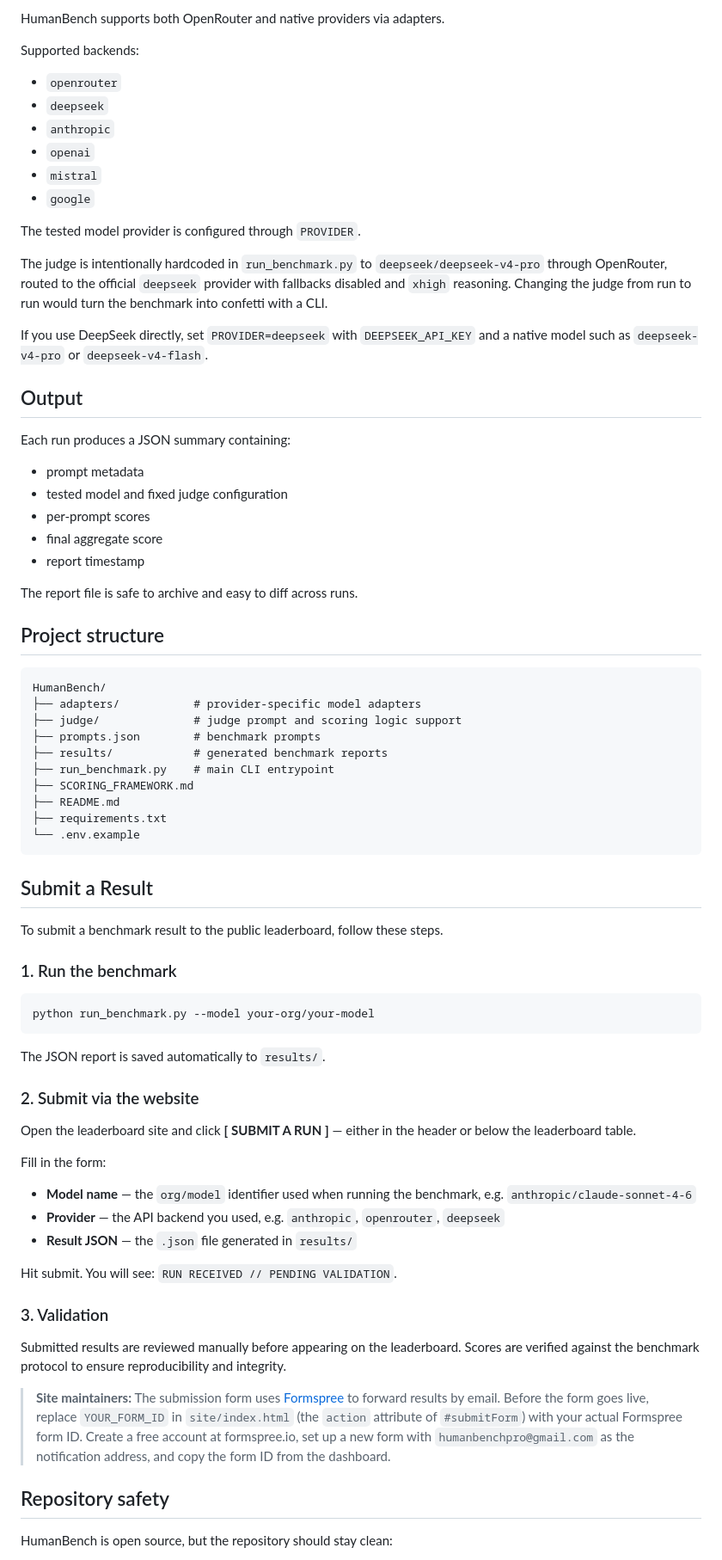
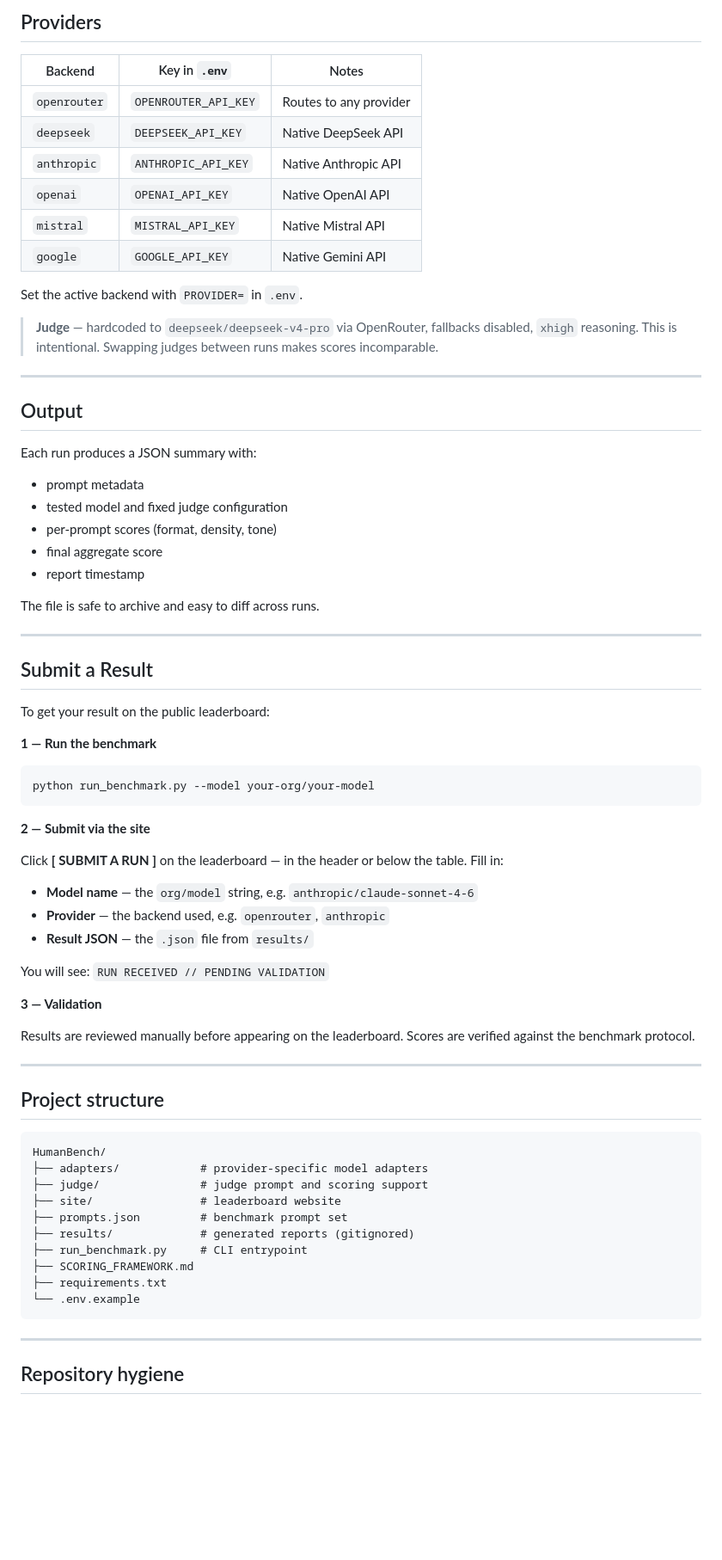
Before and after one commit to Benitoow/HumanBench, a Markdown page: README.md, the part around one of its changes. Shown at 86% size. GitHub-like rendering; blank space fills up the shorter version.

Commit message:
Refactor README.md for clarity and consistency in formatting and structure

````diff
--- a/README.md
+++ b/README.md
@@ -92,79 +92,77 @@ By default, the JSON report is written to `results/`.
 
-HumanBench supports both OpenRouter and native providers via adapters.
+## Providers
 
-Supported backends:
+| Backend | Key in `.env` | Notes |
+|---------|--------------|-------|
+| `openrouter` | `OPENROUTER_API_KEY` | Routes to any provider |
+| `deepseek` | `DEEPSEEK_API_KEY` | Native DeepSeek API |
+| `anthropic` | `ANTHROPIC_API_KEY` | Native Anthropic API |
+| `openai` | `OPENAI_API_KEY` | Native OpenAI API |
+| `mistral` | `MISTRAL_API_KEY` | Native Mistral API |
+| `google` | `GOOGLE_API_KEY` | Native Gemini API |
 
-- `openrouter`
-- `deepseek`
-- `anthropic`
-- `openai`
-- `mistral`
-- `google`
+Set the active backend with `PROVIDER=` in `.env`.
 
-The tested model provider is configured through `PROVIDER`.
+> **Judge** — hardcoded to `deepseek/deepseek-v4-pro` via OpenRouter, fallbacks disabled, `xhigh` reasoning. This is intentional. Swapping judges between runs makes scores incomparable.
 
-The judge is intentionally hardcoded in `run_benchmark.py` to `deepseek/deepseek-v4-pro` through OpenRouter, routed to the official `deepseek` provider with fallbacks disabled and `xhigh` reasoning. Changing the judge from run to run would turn the benchmark into confetti with a CLI.
-
-If you use DeepSeek directly, set `PROVIDER=deepseek` with `DEEPSEEK_API_KEY` and a native model such as `deepseek-v4-pro` or `deepseek-v4-flash`.
+---
 
 ## Output
 
-Each run produces a JSON summary containing:
+Each run produces a JSON summary with:
 
 - prompt metadata
 - tested model and fixed judge configuration
-- per-prompt scores
+- per-prompt scores (format, density, tone)
 - final aggregate score
 - report timestamp
 
-The report file is safe to archive and easy to diff across runs.
+The file is safe to archive and easy to diff across runs.
 
-## Project structure
-
-```text
-HumanBench/
-├── adapters/           # provider-specific model adapters
-├── judge/              # judge prompt and scoring logic support
-├── prompts.json        # benchmark prompts
-├── results/            # generated benchmark reports
-├── run_benchmark.py    # main CLI entrypoint
-├── SCORING_FRAMEWORK.md
-├── README.md
-├── requirements.txt
-└── .env.example
-```
+---
 
 ## Submit a Result
 
-To submit a benchmark result to the public leaderboard, follow these steps.
+To get your result on the public leaderboard:
 
-### 1. Run the benchmark
+**1 — Run the benchmark**
 
 ```bash
 python run_benchmark.py --model your-org/your-model
 ```
 
-The JSON report is saved automatically to `results/`.
+**2 — Submit via the site**
 
-### 2. Submit via the website
+Click **[ SUBMIT A RUN ]** on the leaderboard — in the header or below the table. Fill in:
 
-Open the leaderboard site and click **[ SUBMIT A RUN ]** — either in the header or below the leaderboard table.
+- **Model name** — the `org/model` string, e.g. `anthropic/claude-sonnet-4-6`
+- **Provider** — the backend used, e.g. `openrouter`, `anthropic`
+- **Result JSON** — the `.json` file from `results/`
 
-Fill in the form:
+You will see: `RUN RECEIVED // PENDING VALIDATION`
 
-- **Model name** — the `org/model` identifier used when running the benchmark, e.g. `anthropic/claude-sonnet-4-6`
-- **Provider** — the API backend you used, e.g. `anthropic`, `openrouter`, `deepseek`
-- **Result JSON** — the `.json` file generated in `results/`
+**3 — Validation**
 
-Hit submit. You will see: `RUN RECEIVED // PENDING VALIDATION`.
+Results are reviewed manually before appearing on the leaderboard. Scores are verified against the benchmark protocol.
 
-### 3. Validation
+---
 
-Submitted results are reviewed manually before appearing on the leaderboard. Scores are verified against the benchmark protocol to ensure reproducibility and integrity.
+## Project structure
 
-> **Site maintainers:** The submission form uses [Formspree](https://formspree.io) to forward results by email. Before the form goes live, replace `YOUR_FORM_ID` in `site/index.html` (the `action` attribute of `#submitForm`) with your actual Formspree form ID. Create a free account at formspree.io, set up a new form with `humanbenchpro@gmail.com` as the notification address, and copy the form ID from the dashboard.
+```
+HumanBench/
+├── adapters/            # provider-specific model adapters
+├── judge/               # judge prompt and scoring support
+├── site/                # leaderboard website
+├── prompts.json         # benchmark prompt set
+├── results/             # generated reports (gitignored)
+├── run_benchmark.py     # CLI entrypoint
+├── SCORING_FRAMEWORK.md
+├── requirements.txt
+└── .env.example
+```
 
-## Repository safety
+---
 
-HumanBench is open source, but the repository should stay clean:
+## Repository hygiene
 
````
Also changed, not shown: other parts of README.md (+42 -47 lines).
